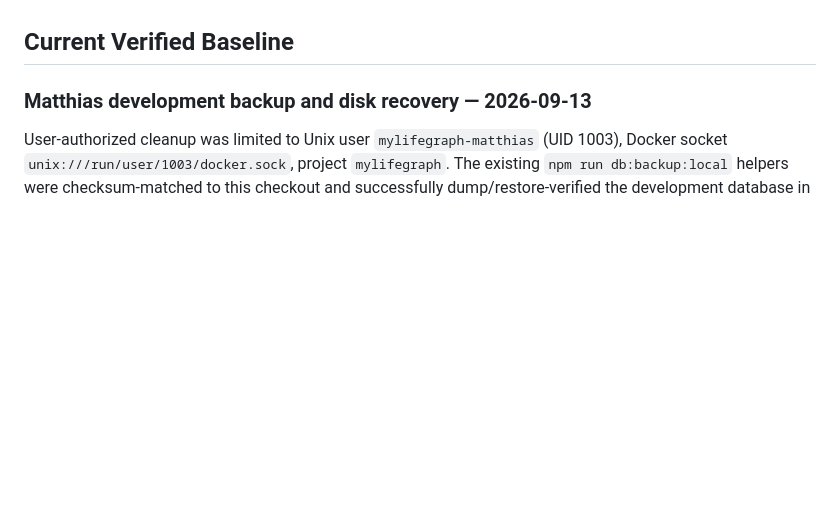
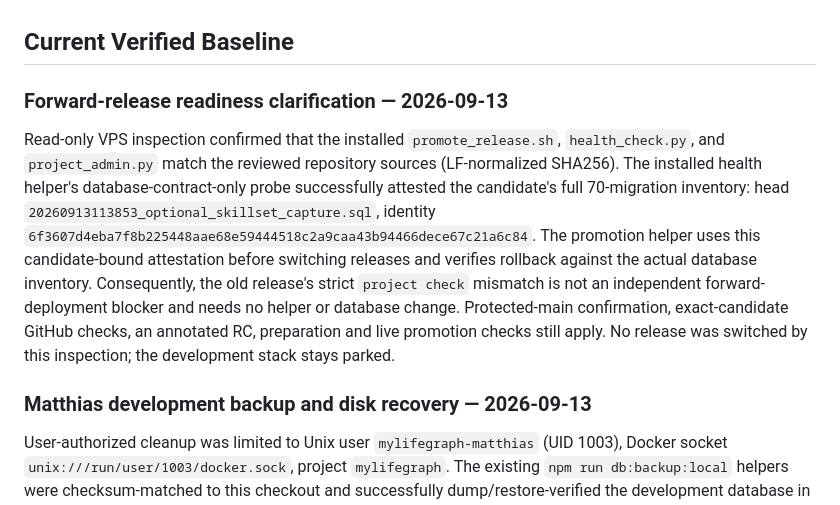
Before and after one commit to MyLifeGraph/MyLifeGraph, a Markdown page: docs/verification.md, the part around the change. GitHub-like rendering; blank space fills up the shorter version.

Commit message:
docs: clarify verified forward-release database readiness

```diff
--- a/docs/verification.md
+++ b/docs/verification.md
@@ -47,6 +47,22 @@ derives the prepared-deletion guard from installed function definitions. Its
 local unit/pgTAP evidence is not a claim about a hosted database.
 
 ## Current Verified Baseline
+
+### Forward-release readiness clarification — 2026-09-13
+
+Read-only VPS inspection confirmed that the installed `promote_release.sh`,
+`health_check.py`, and `project_admin.py` match the reviewed repository sources
+(LF-normalized SHA256). The installed health helper's database-contract-only
+probe successfully attested the candidate's full 70-migration inventory:
+head `20260913113853_optional_skillset_capture.sql`, identity
+`6f3607d4eba7f8b225448aae68e59444518c2a9caa43b94466dece67c21a6c84`.
+The promotion helper uses this candidate-bound attestation before switching
+releases and verifies rollback against the actual database inventory.
+Consequently, the old release's strict `project check` mismatch is not an
+independent forward-deployment blocker and needs no helper or database change.
+Protected-main confirmation, exact-candidate GitHub checks, an annotated RC,
+preparation and live promotion checks still apply. No release was switched by
+this inspection; the development stack stays parked.
 
 ### Matthias development backup and disk recovery — 2026-09-13
 
```
